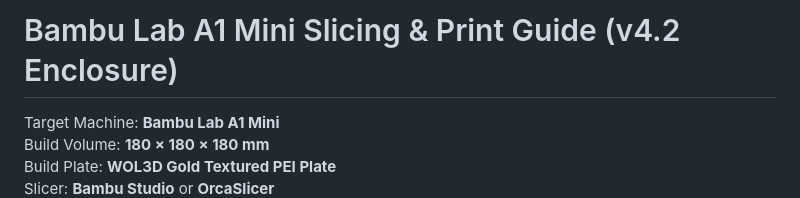
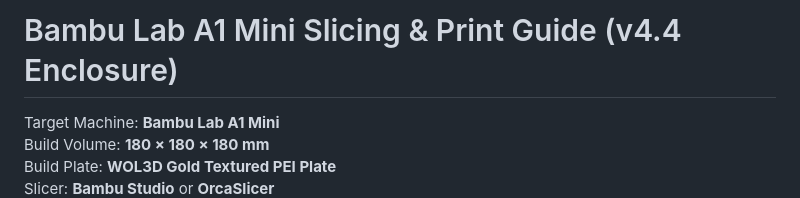
Before and after one commit to tumesh007/arduino-multifunction-shield-case, a Markdown page: docs/BAMBU_A1_MINI_PRINT_GUIDE.md, the part around the change. Rendered like a GitHub page.

```diff
--- a/docs/BAMBU_A1_MINI_PRINT_GUIDE.md
+++ b/docs/BAMBU_A1_MINI_PRINT_GUIDE.md
@@ -1,4 +1,4 @@
-# Bambu Lab A1 Mini Slicing & Print Guide (v4.2 Enclosure)
+# Bambu Lab A1 Mini Slicing & Print Guide (v4.4 Enclosure)
 
 Target Machine: **Bambu Lab A1 Mini**
 Build Volume: **180 × 180 × 180 mm**
```
Also changed, not shown: README.md (+16 -11 lines), docs/top_plan_v4_4_final.png (added), 8 other files.
